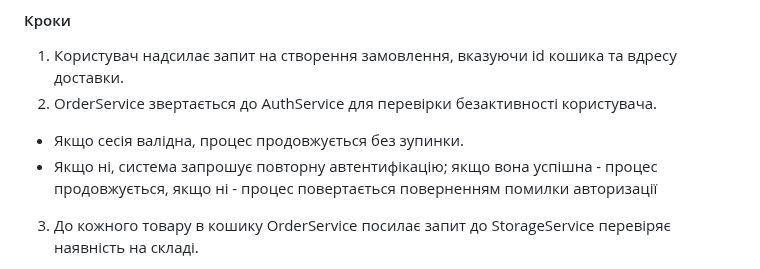
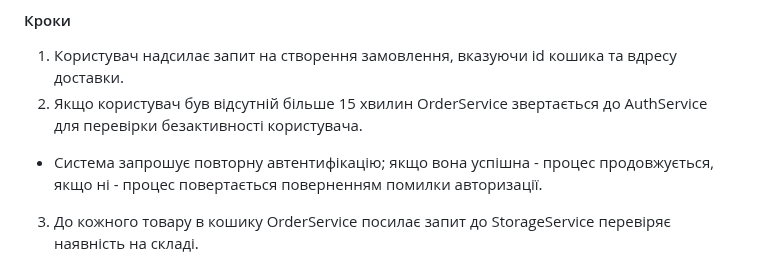
Before and after one commit to sklokcm/KPI2, a Markdown page: lab3/specs.md, the part around the change. Drawn GitHub-style.

```diff
--- a/lab3/specs.md
+++ b/lab3/specs.md
@@ -15,9 +15,8 @@
 Учасники: користувач - актор; сервіс замовлень(OrderService), сервіс автентифікації(AuthService), сервіс складу(StorageService), база даних системи - об'єкти
 #### Кроки
 1.  Користувач надсилає запит на створення замовлення, вказуючи id кошика та вдресу доставки.
-2.  OrderService звертається до AuthService для перевірки безактивності користувача.
-* Якщо сесія валідна, процес продовжується без зупинки.
-* Якщо ні, система запрошує повторну автентифікацію; якщо вона успішна - процес продовжується, якщо ні - процес повертається поверненням помилки авторизації
+2.  Якщо користувач був відсутній більше 15 хвилин OrderService звертається до AuthService для перевірки безактивності користувача.
+* Система запрошує повторну автентифікацію; якщо вона успішна - процес продовжується, якщо ні - процес повертається поверненням помилки авторизації.
 3. До кожного товару в кошику OrderService посилає запит до StorageService перевіряє наявність на складі.
 * Якщо залишок хоча б одного товару менший за замовлений - формується повідомлення про відсутність товару на складі, і процес оформлення повністю припиняється.
 4. Після успішної перевірки наявності всіх позицій, OrderService ініціює резервування через StorageService.
```
Also changed, not shown: lab3/ai/prompt5.md (added, +31 -0 lines), lab3/decisions/0002_authentification.md (added, +25 -0 lines), lab3/order_creation.md (+2 -3 lines), lab3/payment.md (+1 -1 lines), lab3/decisions/0003_dividing_system_into_services.md (renamed from lab3/decisions/0002_dividing_system_into_services.md), lab3/order_creation_sequence.png.
